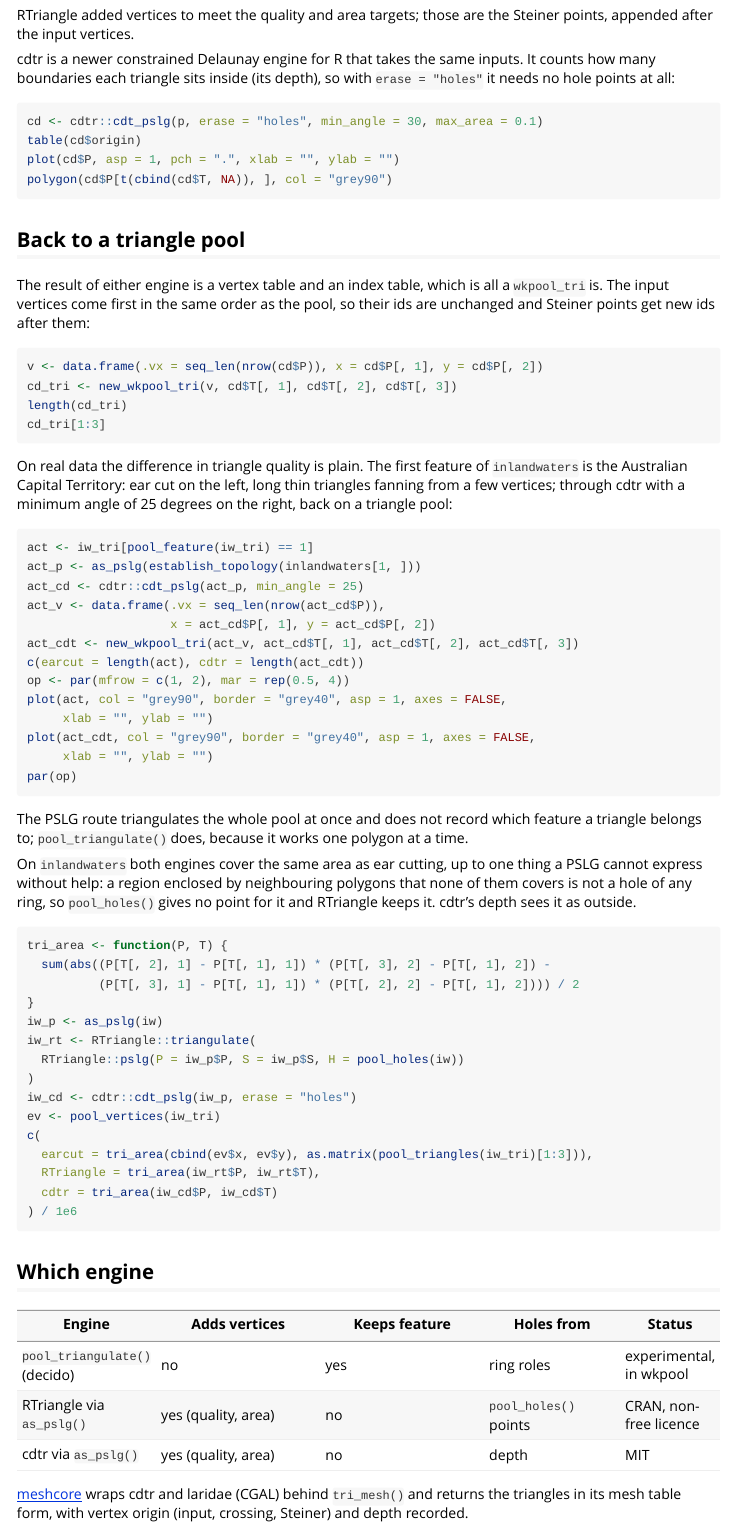
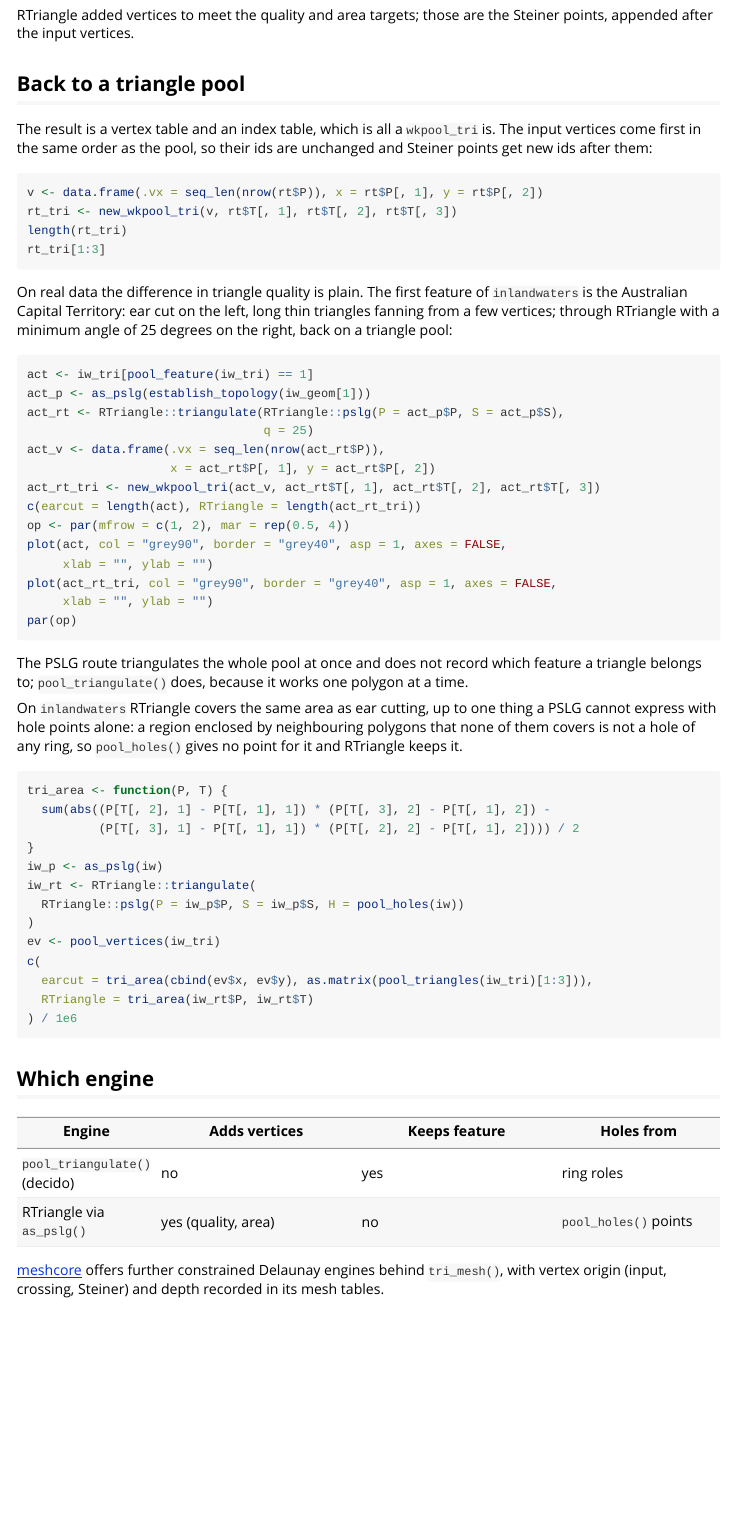
Before and after one commit to hypertidy/wkpool, an R Markdown document (vignettes/triangulation.Rmd): the page in a window 1100 px wide, from 1820 px down before the commit and from 1840 px down after it, so that both start at the same text. Rendered offline with R 4.5, knitr and Pandoc, with nearby package versions.

Commit message:
Drop cdtr; build inlandwaters from WKB so sf is not needed
cdtr will not reach CRAN in time for this release, so the vignette uses
RTriangle for the constrained Delaunay examples and cdtr is gone from
Suggests, Remotes and the docs. The vignette reads the inlandwaters
geometry column straight to WKB, so it no longer needs sf (CI failed
without it).

Co-Authored-By: Claude Opus 5.5 (1M context) <noreply@anthropic.com>
Claude-Session: https://claude.ai/code/session_019RCKNMXXWn5NR9DU15g8Mu

````diff
--- a/vignettes/triangulation.Rmd
+++ b/vignettes/triangulation.Rmd
@@ -129,48 +130,39 @@ points(h, col = "firebrick", pch = 19)
 RTriangle added vertices to meet the quality and area targets; those are
 the Steiner points, appended after the input vertices.
 
-cdtr is a newer constrained Delaunay engine for R that takes the same
-inputs. It counts how many boundaries each triangle sits inside (its
-depth), so with `erase = "holes"` it needs no hole points at all:
-
-```{r cdtr, eval = has_cdtr, fig.height = 4}
-cd <- cdtr::cdt_pslg(p, erase = "holes", min_angle = 30, max_area = 0.1)
-table(cd$origin)
-plot(cd$P, asp = 1, pch = ".", xlab = "", ylab = "")
-polygon(cd$P[t(cbind(cd$T, NA)), ], col = "grey90")
-```
-
 ## Back to a triangle pool
 
-The result of either engine is a vertex table and an index table, which
-is all a `wkpool_tri` is. The input vertices come first in the same order
-as the pool, so their ids are unchanged and Steiner points get new ids
-after them:
+The result is a vertex table and an index table, which is all a
+`wkpool_tri` is. The input vertices come first in the same order as the
+pool, so their ids are unchanged and Steiner points get new ids after
+them:
 
-```{r back, eval = has_cdtr}
-v <- data.frame(.vx = seq_len(nrow(cd$P)), x = cd$P[, 1], y = cd$P[, 2])
-cd_tri <- new_wkpool_tri(v, cd$T[, 1], cd$T[, 2], cd$T[, 3])
-length(cd_tri)
-cd_tri[1:3]
+```{r back, eval = has_rtriangle}
+v <- data.frame(.vx = seq_len(nrow(rt$P)), x = rt$P[, 1], y = rt$P[, 2])
+rt_tri <- new_wkpool_tri(v, rt$T[, 1], rt$T[, 2], rt$T[, 3])
+length(rt_tri)
+rt_tri[1:3]
 ```
 
 On real data the difference in triangle quality is plain. The first
 feature of `inlandwaters` is the Australian Capital Territory: ear cut on
-the left, long thin triangles fanning from a few vertices; through cdtr
-with a minimum angle of 25 degrees on the right, back on a triangle pool:
+the left, long thin triangles fanning from a few vertices; through
+RTriangle with a minimum angle of 25 degrees on the right, back on a
+triangle pool:
 
-```{r act-cdt, eval = has_cdtr && has_decido && has_silicate, message = FALSE}
+```{r act-rt, eval = has_rtriangle && has_decido && has_silicate}
 act <- iw_tri[pool_feature(iw_tri) == 1]
-act_p <- as_pslg(establish_topology(inlandwaters[1, ]))
-act_cd <- cdtr::cdt_pslg(act_p, min_angle = 25)
-act_v <- data.frame(.vx = seq_len(nrow(act_cd$P)),
-                    x = act_cd$P[, 1], y = act_cd$P[, 2])
-act_cdt <- new_wkpool_tri(act_v, act_cd$T[, 1], act_cd$T[, 2], act_cd$T[, 3])
-c(earcut = length(act), cdtr = length(act_cdt))
+act_p <- as_pslg(establish_topology(iw_geom[1]))
+act_rt <- RTriangle::triangulate(RTriangle::pslg(P = act_p$P, S = act_p$S),
+                                 q = 25)
+act_v <- data.frame(.vx = seq_len(nrow(act_rt$P)),
+                    x = act_rt$P[, 1], y = act_rt$P[, 2])
+act_rt_tri <- new_wkpool_tri(act_v, act_rt$T[, 1], act_rt$T[, 2], act_rt$T[, 3])
+c(earcut = length(act), RTriangle = length(act_rt_tri))
 op <- par(mfrow = c(1, 2), mar = rep(0.5, 4))
 plot(act, col = "grey90", border = "grey40", asp = 1, axes = FALSE,
      xlab = "", ylab = "")
-plot(act_cdt, col = "grey90", border = "grey40", asp = 1, axes = FALSE,
+plot(act_rt_tri, col = "grey90", border = "grey40", asp = 1, axes = FALSE,
      xlab = "", ylab = "")
 par(op)
 ```
@@ -179,13 +171,13 @@ The PSLG route triangulates the whole pool at once and does not record
 which feature a triangle belongs to; `pool_triangulate()` does, because it
 works one polygon at a time.
 
-On `inlandwaters` both engines cover the same area as ear cutting, up to
-one thing a PSLG cannot express without help: a region enclosed by
-neighbouring polygons that none of them covers is not a hole of any ring,
-so `pool_holes()` gives no point for it and RTriangle keeps it. cdtr's
-depth sees it as outside.
+On `inlandwaters` RTriangle covers the same area as ear cutting, up to
+one thing a PSLG cannot express with hole points alone: a region
+enclosed by neighbouring polygons that none of them covers is not a hole
+of any ring, so `pool_holes()` gives no point for it and RTriangle keeps
+it.
 
-```{r compare, eval = has_rtriangle && has_cdtr && has_decido && has_silicate}
+```{r compare, eval = has_rtriangle && has_decido && has_silicate}
 tri_area <- function(P, T) {
   sum(abs((P[T[, 2], 1] - P[T[, 1], 1]) * (P[T[, 3], 2] - P[T[, 1], 2]) -
           (P[T[, 3], 1] - P[T[, 1], 1]) * (P[T[, 2], 2] - P[T[, 1], 2]))) / 2
@@ -194,23 +186,20 @@ iw_p <- as_pslg(iw)
 iw_rt <- RTriangle::triangulate(
   RTriangle::pslg(P = iw_p$P, S = iw_p$S, H = pool_holes(iw))
 )
-iw_cd <- cdtr::cdt_pslg(iw_p, erase = "holes")
 ev <- pool_vertices(iw_tri)
 c(
   earcut = tri_area(cbind(ev$x, ev$y), as.matrix(pool_triangles(iw_tri)[1:3])),
-  RTriangle = tri_area(iw_rt$P, iw_rt$T),
-  cdtr = tri_area(iw_cd$P, iw_cd$T)
+  RTriangle = tri_area(iw_rt$P, iw_rt$T)
 ) / 1e6
 ```
 
 ## Which engine
 
-| Engine | Adds vertices | Keeps feature | Holes from | Status |
-|--------|---------------|---------------|------------|--------|
-| `pool_triangulate()` (decido) | no | yes | ring roles | experimental, in wkpool |
-| RTriangle via `as_pslg()` | yes (quality, area) | no | `pool_holes()` points | CRAN, non-free licence |
-| cdtr via `as_pslg()` | yes (quality, area) | no | depth | MIT |
+| Engine | Adds vertices | Keeps feature | Holes from |
+|--------|---------------|---------------|------------|
+| `pool_triangulate()` (decido) | no | yes | ring roles |
+| RTriangle via `as_pslg()` | yes (quality, area) | no | `pool_holes()` points |
 
-[meshcore](https://github.com/hypertidy/meshcore) wraps cdtr and laridae
-(CGAL) behind `tri_mesh()` and returns the triangles in its mesh table
-form, with vertex origin (input, crossing, Steiner) and depth recorded.
+[meshcore](https://github.com/hypertidy/meshcore) offers further
+constrained Delaunay engines behind `tri_mesh()`, with vertex origin (input, crossing, Steiner) and depth
+recorded in its mesh tables.
````
Also changed, not shown: NEWS.md (+4 -5 lines), R/merge_coincident.R (+2 -3 lines), R/wkpool_tri.R (+1 -1 lines), README.Rmd (+2 -2 lines), vignettes/wkpool-vignette-segments.Rmd (+1 -1 lines), vignettes/wkpool.Rmd (+2 -3 lines), README.md, vignettes/triangulation.Rmd (7 more changed lines), 4 other files.
